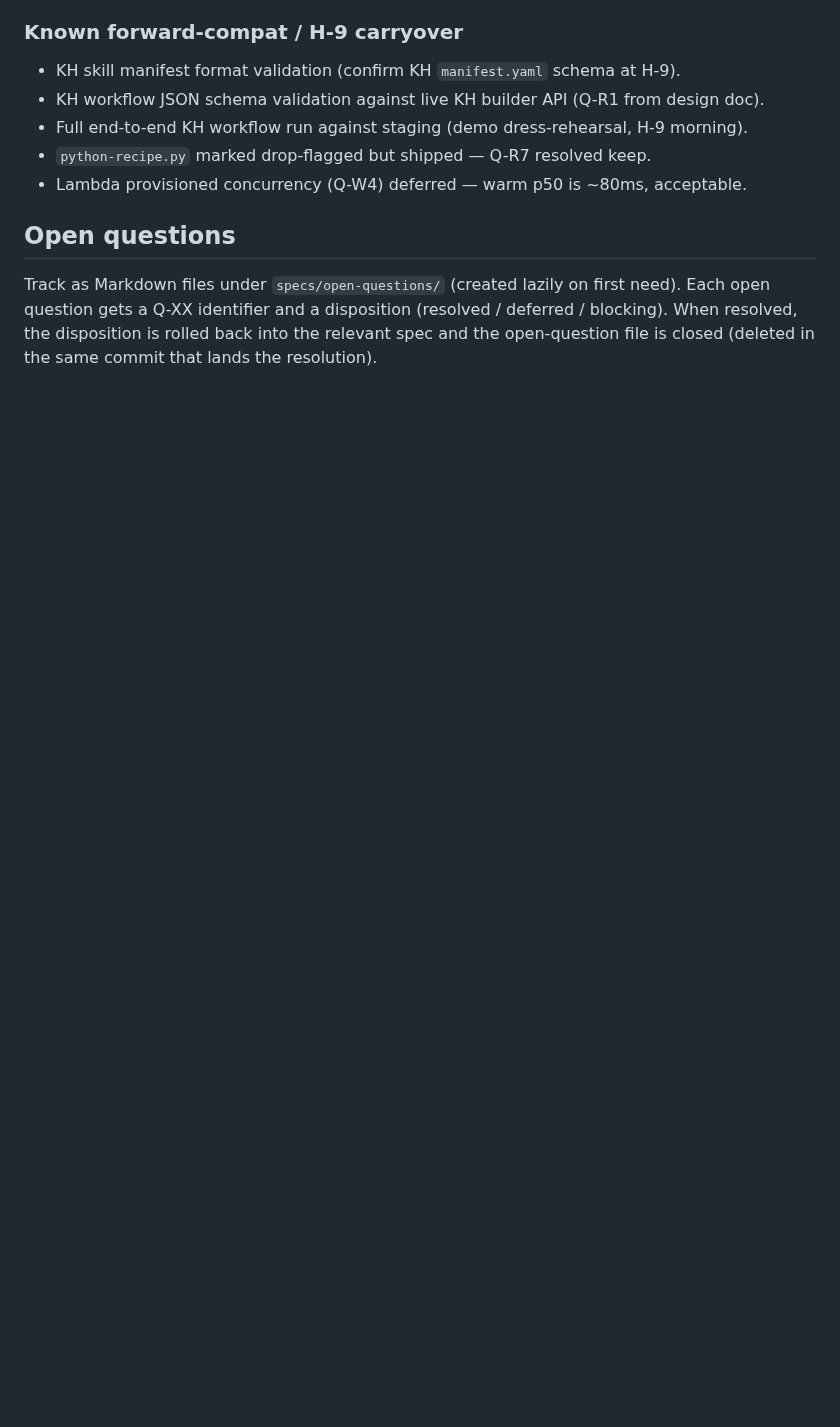
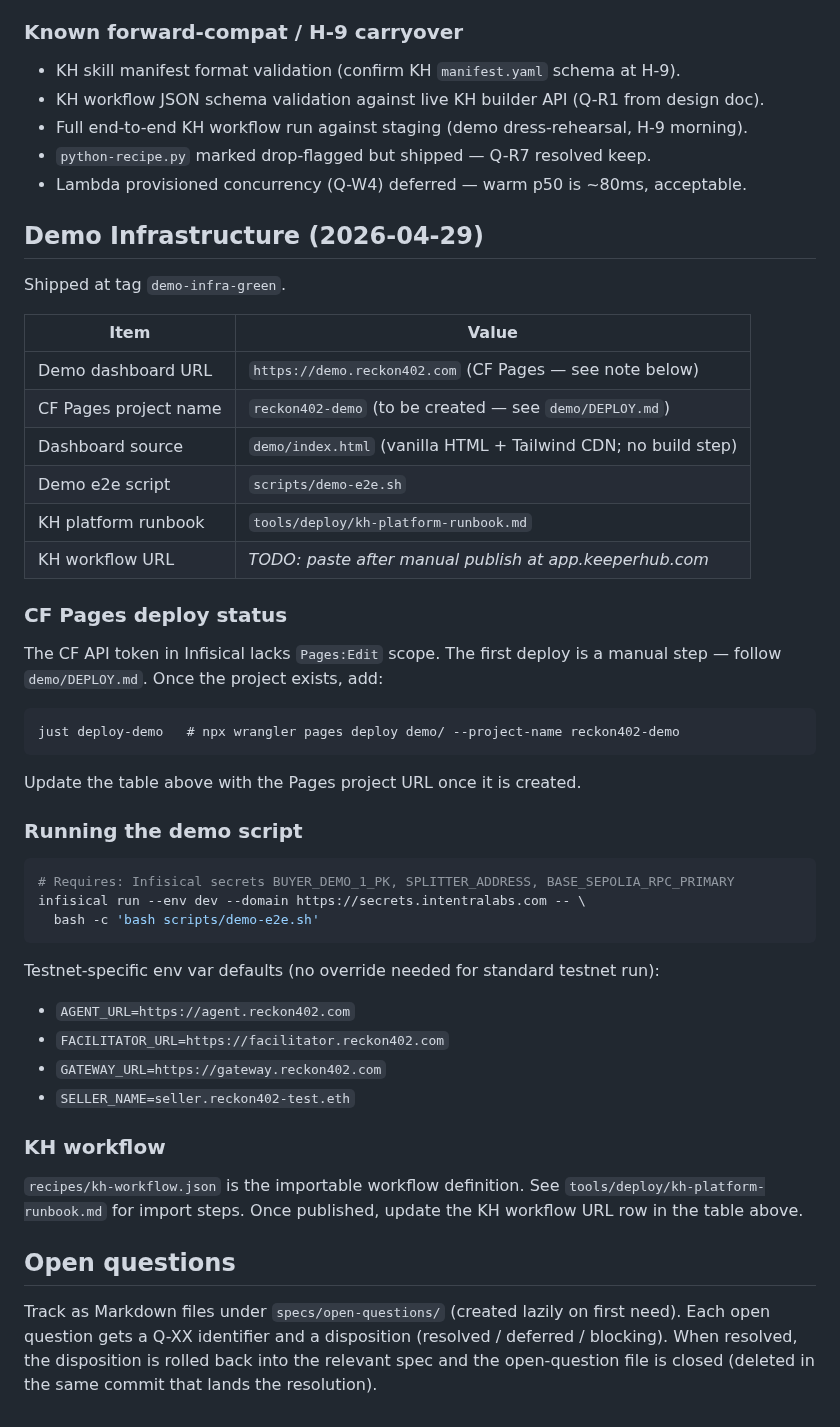
Before and after one commit to hamiha70/reckon402, a Markdown page: AGENTS.md, the part around the change. Drawn GitHub-style; blank space fills up the shorter version.

Commit message:
docs(demo): AGENTS.md ## Demo Infrastructure section (2026-04-29)
Records demo.reckon402.com URL + CF Pages project name (reckon402-demo,
manual first-deploy per demo/DEPLOY.md), scripts/demo-e2e.sh usage with
required env vars, tools/deploy/kh-platform-runbook.md pointer, and
placeholder for KH workflow URL post-publish.

````diff
--- a/AGENTS.md
+++ b/AGENTS.md
@@ -914,6 +914,50 @@ SMOKE PASS: signerAddress matches pinned KMS buyer-signer EOA
 - `python-recipe.py` marked drop-flagged but shipped — Q-R7 resolved keep.
 - Lambda provisioned concurrency (Q-W4) deferred — warm p50 is ~80ms, acceptable.
 
+## Demo Infrastructure (2026-04-29)
+
+Shipped at tag `demo-infra-green`.
+
+| Item | Value |
+|------|-------|
+| Demo dashboard URL | `https://demo.reckon402.com` (CF Pages — see note below) |
+| CF Pages project name | `reckon402-demo` (to be created — see `demo/DEPLOY.md`) |
+| Dashboard source | `demo/index.html` (vanilla HTML + Tailwind CDN; no build step) |
+| Demo e2e script | `scripts/demo-e2e.sh` |
+| KH platform runbook | `tools/deploy/kh-platform-runbook.md` |
+| KH workflow URL | _TODO: paste after manual publish at app.keeperhub.com_ |
+
+### CF Pages deploy status
+
+The CF API token in Infisical lacks `Pages:Edit` scope. The first deploy is a
+manual step — follow `demo/DEPLOY.md`. Once the project exists, add:
+
+```
+just deploy-demo   # npx wrangler pages deploy demo/ --project-name reckon402-demo
+```
+
+Update the table above with the Pages project URL once it is created.
+
+### Running the demo script
+
+```bash
+# Requires: Infisical secrets BUYER_DEMO_1_PK, SPLITTER_ADDRESS, BASE_SEPOLIA_RPC_PRIMARY
+infisical run --env dev --domain https://secrets.intentralabs.com -- \
+  bash -c 'bash scripts/demo-e2e.sh'
+```
+
+Testnet-specific env var defaults (no override needed for standard testnet run):
+- `AGENT_URL=https://agent.reckon402.com`
+- `FACILITATOR_URL=https://facilitator.reckon402.com`
+- `GATEWAY_URL=https://gateway.reckon402.com`
+- `SELLER_NAME=seller.reckon402-test.eth`
+
+### KH workflow
+
+`recipes/kh-workflow.json` is the importable workflow definition.
+See `tools/deploy/kh-platform-runbook.md` for import steps. Once published,
+update the KH workflow URL row in the table above.
+
 ## Open questions
 
 Track as Markdown files under `specs/open-questions/` (created lazily
````
